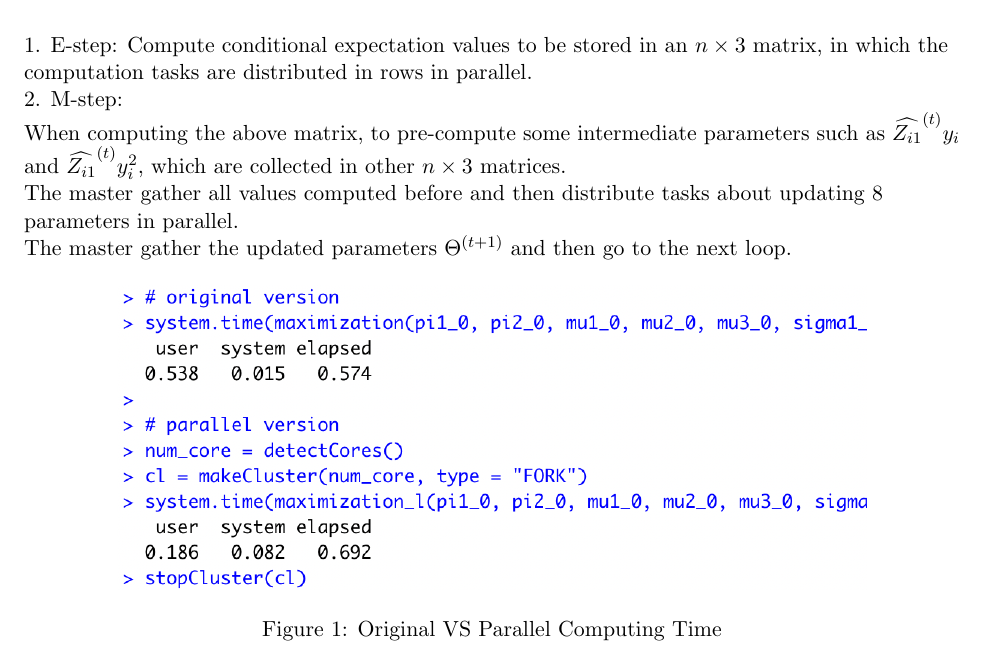
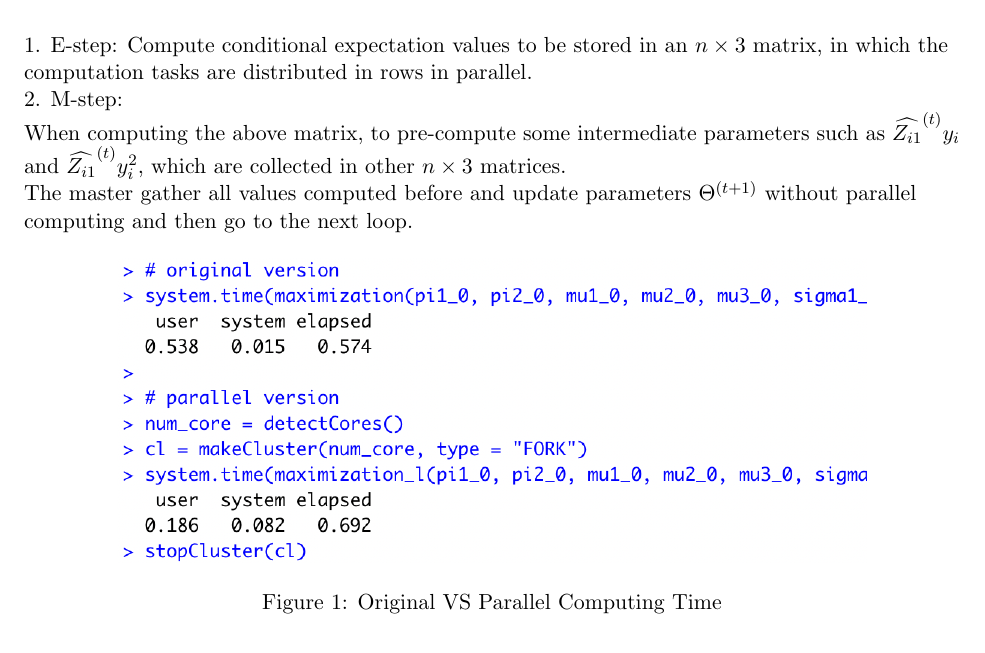
Before and after one commit to elaine-xff/STAT3006, a LaTeX problem sheet (Assignment 4/Written_assignment_4/S3006_Asm4_1155141566.tex): part of page 2 of 4, cut so that both start at the same text. Compiled offline with pdfLaTeX.

Commit message:
final push

```diff
--- a/Assignment 4/Written_assignment_4/S3006_Asm4_1155141566.tex
+++ b/Assignment 4/Written_assignment_4/S3006_Asm4_1155141566.tex
@@ -57,8 +57,7 @@ The detailed process is as follows: given $\Theta^{(t)}$,
 1. E-step: Compute conditional expectation values to be stored in an $n \times 3$ matrix, in which the computation tasks are distributed in rows in parallel.\\
 2. M-step: \\
 When computing the above matrix, to pre-compute some intermediate parameters such as $\widehat{Z_{i1}}^{(t)} y_i$ and $\widehat{Z_{i1}}^{(t)} y_i^2$, which are collected in other $n \times 3$ matrices.\\
-The master gather all values computed before and then distribute tasks about updating 8 parameters in parallel.\\
-The master gather the updated parameters $\Theta^{(t+1)}$ and then go to the next loop.
+The master gather all values computed before and update parameters $\Theta^{(t+1)}$ without parallel computing and then go to the next loop.
 \begin{figure}[H]
     \centering
     \includegraphics[width=0.8\textwidth]{figures/Q1.png}
```
Also changed, not shown: Assignment 4/Written_assignment_4/S3006_Asm4_1155141566.pdf, 4 other files.
